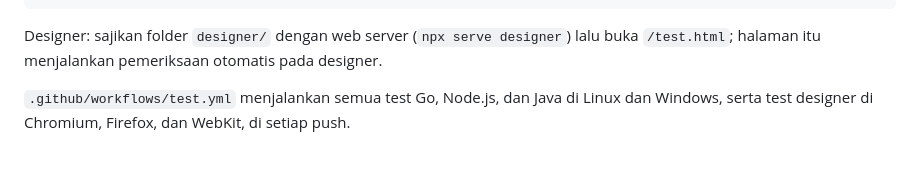
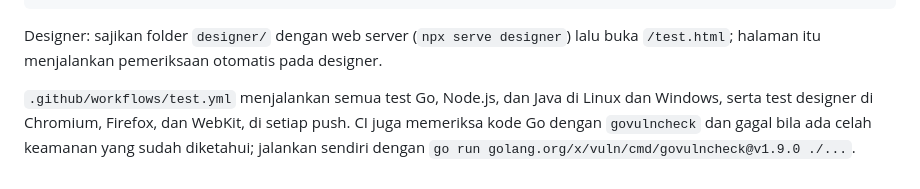
Before and after one commit to gvjavx/DdDesignReport, a Markdown page: README.md, the part around the change. GitHub-like rendering.

Commit message:
README: CI checks the Go code with govulncheck, and how to run it yourself

```diff
--- a/README.md
+++ b/README.md
@@ -287,4 +287,4 @@ java -cp out DdReportTest             # wrapper Java
 
 Designer: sajikan folder `designer/` dengan web server (`npx serve designer`) lalu buka `/test.html`; halaman itu menjalankan pemeriksaan otomatis pada designer.
 
-`.github/workflows/test.yml` menjalankan semua test Go, Node.js, dan Java di Linux dan Windows, serta test designer di Chromium, Firefox, dan WebKit, di setiap push.
+`.github/workflows/test.yml` menjalankan semua test Go, Node.js, dan Java di Linux dan Windows, serta test designer di Chromium, Firefox, dan WebKit, di setiap push. CI juga memeriksa kode Go dengan `govulncheck` dan gagal bila ada celah keamanan yang sudah diketahui; jalankan sendiri dengan `go run golang.org/x/vuln/cmd/govulncheck@v1.9.0 ./...`.
```
